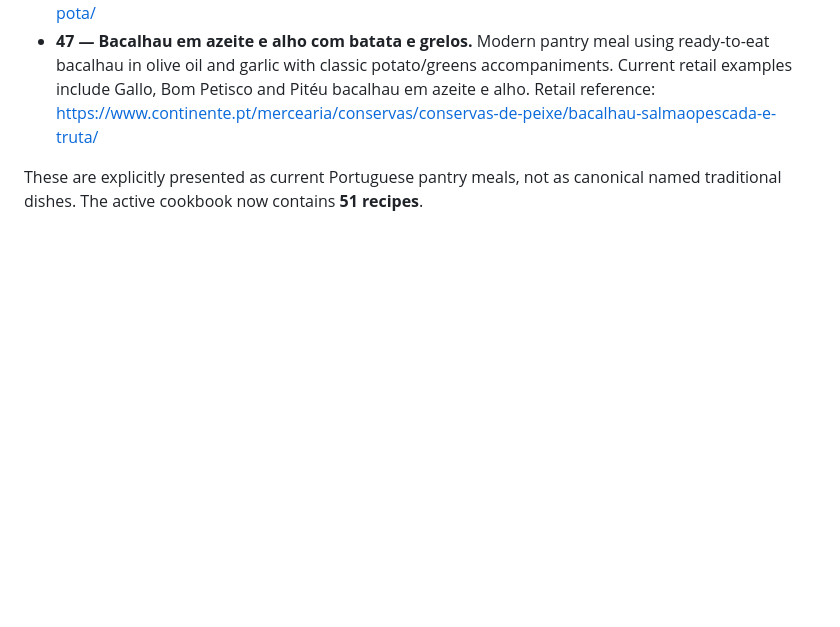
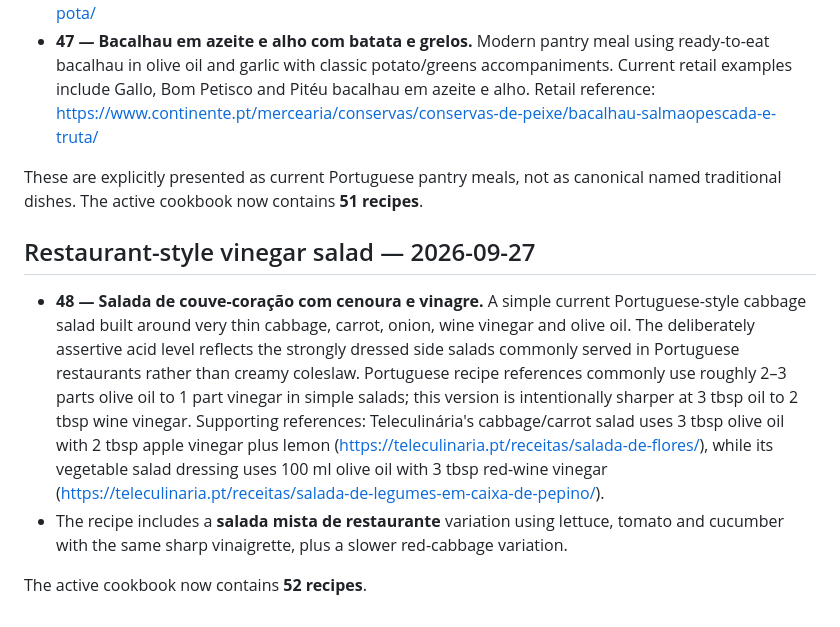
Before and after one commit to tpepels/portuguese-home-cookbook, a Markdown page: research/recipe-source-audit.md, the part around the change. Rendered like a GitHub page; blank space fills up the shorter version.

Commit message:
Document Portuguese vinegar-dressed cabbage salad

```diff
--- a/research/recipe-source-audit.md
+++ b/research/recipe-source-audit.md
@@ -109,3 +109,11 @@ Four additional pantry dishes were added to better represent the Portuguese cann
 - **47 — Bacalhau em azeite e alho com batata e grelos.** Modern pantry meal using ready-to-eat bacalhau in olive oil and garlic with classic potato/greens accompaniments. Current retail examples include Gallo, Bom Petisco and Pitéu bacalhau em azeite e alho. Retail reference: https://www.continente.pt/mercearia/conservas/conservas-de-peixe/bacalhau-salmaopescada-e-truta/
 
 These are explicitly presented as current Portuguese pantry meals, not as canonical named traditional dishes. The active cookbook now contains **51 recipes**.
+
+
+## Restaurant-style vinegar salad — 2026-09-27
+
+- **48 — Salada de couve-coração com cenoura e vinagre.** A simple current Portuguese-style cabbage salad built around very thin cabbage, carrot, onion, wine vinegar and olive oil. The deliberately assertive acid level reflects the strongly dressed side salads commonly served in Portuguese restaurants rather than creamy coleslaw. Portuguese recipe references commonly use roughly 2–3 parts olive oil to 1 part vinegar in simple salads; this version is intentionally sharper at 3 tbsp oil to 2 tbsp wine vinegar. Supporting references: Teleculinária's cabbage/carrot salad uses 3 tbsp olive oil with 2 tbsp apple vinegar plus lemon (https://teleculinaria.pt/receitas/salada-de-flores/), while its vegetable salad dressing uses 100 ml olive oil with 3 tbsp red-wine vinegar (https://teleculinaria.pt/receitas/salada-de-legumes-em-caixa-de-pepino/).
+- The recipe includes a **salada mista de restaurante** variation using lettuce, tomato and cucumber with the same sharp vinaigrette, plus a slower red-cabbage variation.
+
+The active cookbook now contains **52 recipes**.
```
